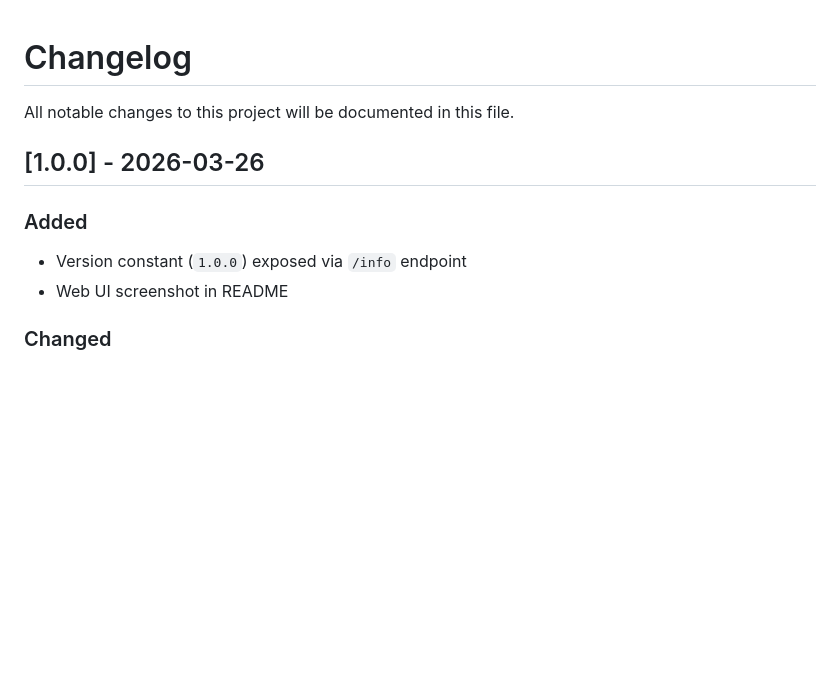
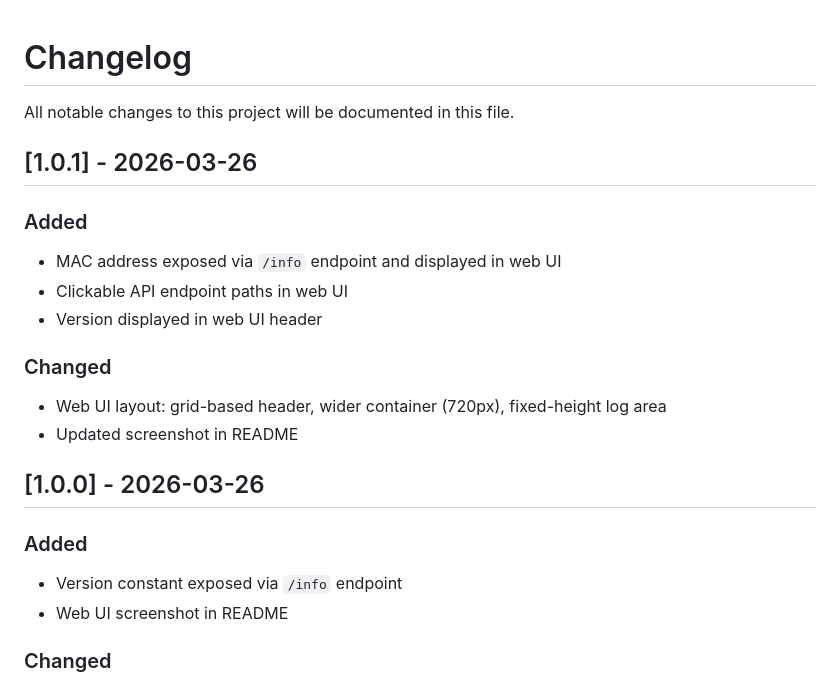
Before and after one commit to rummeyer/nas-control, a Markdown page: CHANGELOG.md, the part around the change. Rendered like a GitHub page; blank space fills up the shorter version.

```diff
--- a/CHANGELOG.md
+++ b/CHANGELOG.md
@@ -2,10 +2,21 @@
 
 All notable changes to this project will be documented in this file.
 
+## [1.0.1] - 2026-03-26
+
+### Added
+- MAC address exposed via `/info` endpoint and displayed in web UI
+- Clickable API endpoint paths in web UI
+- Version displayed in web UI header
+
+### Changed
+- Web UI layout: grid-based header, wider container (720px), fixed-height log area
+- Updated screenshot in README
+
 ## [1.0.0] - 2026-03-26
 
 ### Added
-- Version constant (`1.0.0`) exposed via `/info` endpoint
+- Version constant exposed via `/info` endpoint
 - Web UI screenshot in README
 
 ### Changed
```
Also changed, not shown: README.md (+4 -4 lines), screenshot.png, 2 other files.
